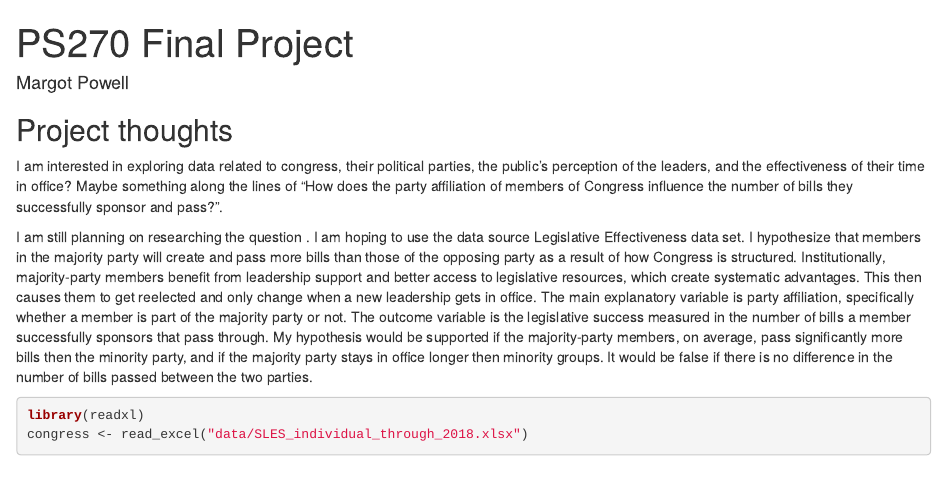
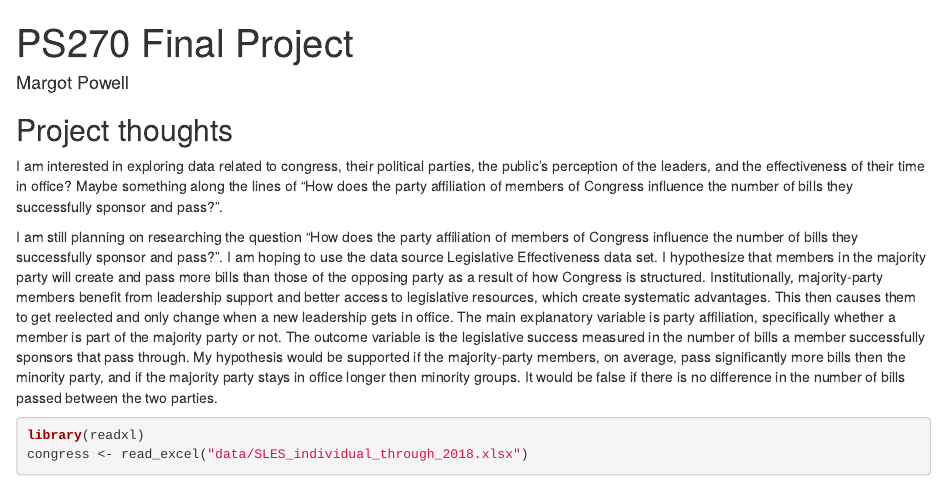
Before and after one commit to mepowell3/ps270-final-project, an R Markdown document (index.Rmd): the page in a window 1100 px wide, from its top. Rendered offline with R 4.5, knitr and Pandoc, with nearby package versions; drawn as R Markdown's standard HTML page in place of the format the file asks for; some code elsewhere in the file could not run offline.

Commit message:
Milestone 2 Final

````diff
--- a/index.Rmd
+++ b/index.Rmd
@@ -14,7 +14,7 @@ output:
 I am interested in exploring data related to congress, their political parties, the public's perception of the leaders, and the effectiveness of their time in office? Maybe something along the lines of "How does the party affiliation of members of Congress influence the number of bills they successfully sponsor and pass?".
 
 
-I am still planning on researching the question . I am hoping to use the data source Legislative Effectiveness data set. I hypothesize that members in the majority party will create and pass more bills than those of the opposing party as a result of how Congress is structured. Institutionally, majority-party members benefit from leadership support and better access to legislative resources, which create systematic advantages. This then causes them to get reelected and only change when a new leadership gets in office. The main explanatory variable is party affiliation, specifically whether a member is part of the majority party or not. The outcome variable is the legislative success measured in the number of bills a member successfully sponsors that pass through. My hypothesis would be supported if the majority-party members, on average, pass significantly more bills then the minority party, and if the majority party stays in office longer then minority groups. It would be false if there is no difference in the number of bills passed between the two parties.
+I am still planning on researching the question "How does the party affiliation of members of Congress influence the number of bills they successfully sponsor and pass?". I am hoping to use the data source Legislative Effectiveness data set. I hypothesize that members in the majority party will create and pass more bills than those of the opposing party as a result of how Congress is structured. Institutionally, majority-party members benefit from leadership support and better access to legislative resources, which create systematic advantages. This then causes them to get reelected and only change when a new leadership gets in office. The main explanatory variable is party affiliation, specifically whether a member is part of the majority party or not. The outcome variable is the legislative success measured in the number of bills a member successfully sponsors that pass through. My hypothesis would be supported if the majority-party members, on average, pass significantly more bills then the minority party, and if the majority party stays in office longer then minority groups. It would be false if there is no difference in the number of bills passed between the two parties.
 
 ```{r}
 library(readxl)
````
Also changed, not shown: index.html.
